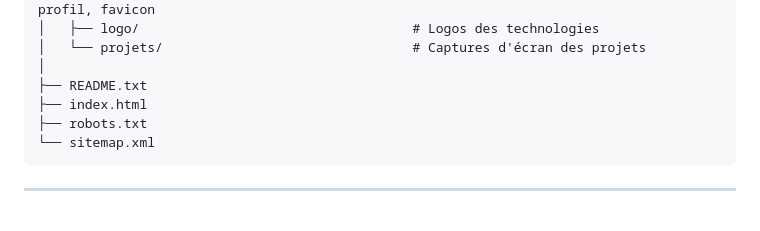
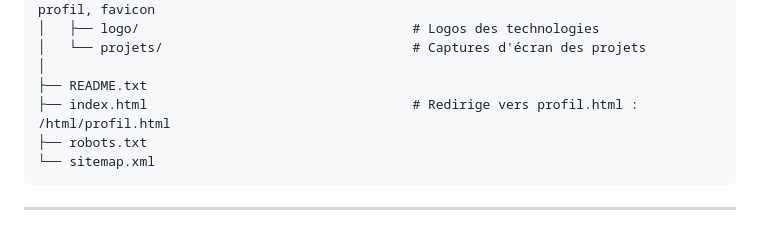
Before and after one commit to TheoManasselian/Portfolio_Theo-MANASSELIAN, a Markdown page: README.md, the part around the change. Drawn GitHub-style.

Commit message:
Clarify index.html redirection in README
Updated README.md to clarify the purpose of index.html.

````diff
--- a/README.md
+++ b/README.md
@@ -45,7 +45,7 @@ portfolio/
 │   └── projets/                                # Captures d'écran des projets
 │
 ├── README.txt
-├── index.html
+├── index.html                                  # Redirige vers profil.html : /html/profil.html
 ├── robots.txt
 └── sitemap.xml
 ```
````
